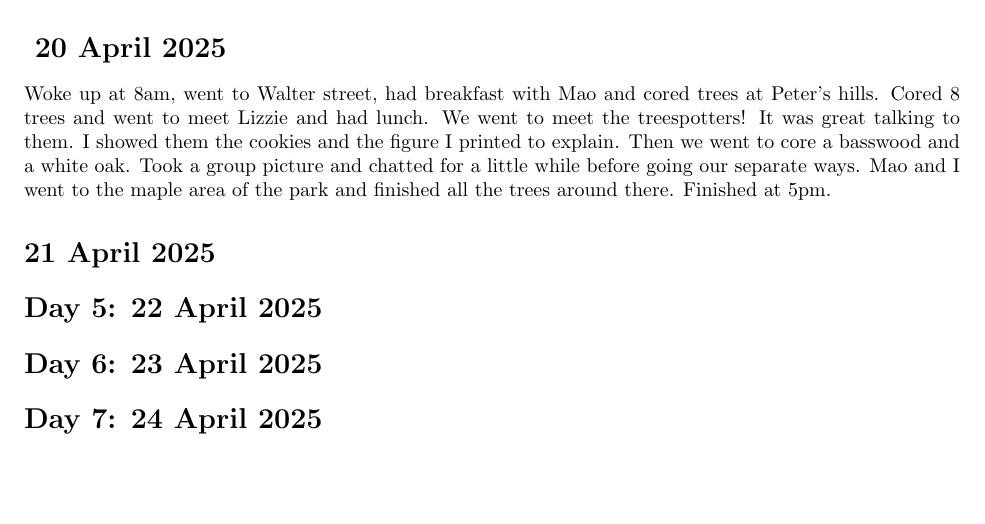
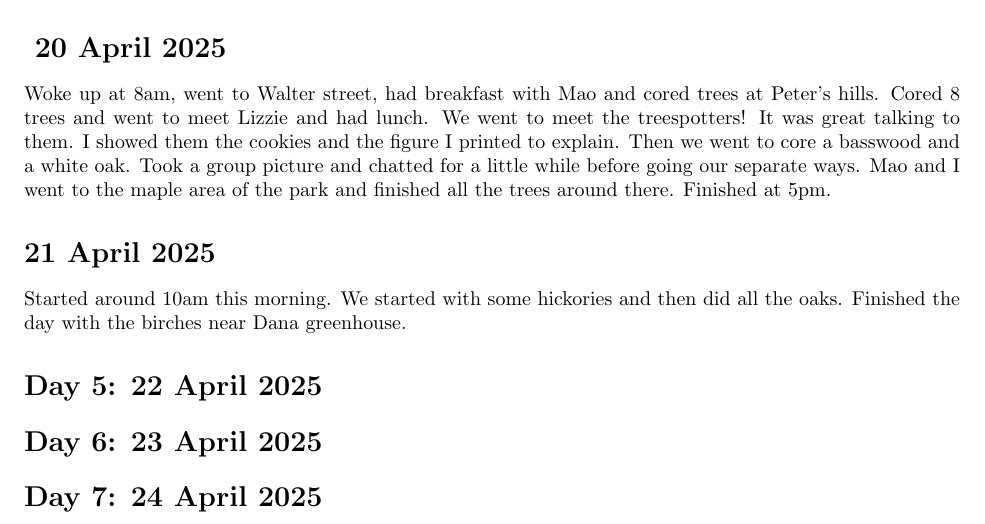
Before and after one commit to christophe-rd/coringtreespotters, a LaTeX document (notes/dailylog/dailylog.tex): part of the page, cut so that both start at the same text, the shorter picture padded with empty space. Compiled offline with pdfLaTeX.

Commit message:
daily log update

```diff
--- a/notes/dailylog/dailylog.tex
+++ b/notes/dailylog/dailylog.tex
@@ -15,8 +15,9 @@ Arrive in Boston in the morning, Lizzie picked us up and we drove to weldhill an
 
 \section*{ 20 April 2025}
 Woke up at 8am, went to Walter street, had breakfast with Mao and cored trees at Peter's hills. Cored 8 trees and went to meet Lizzie and had lunch. We went to meet the treespotters! It was great talking to them. I showed them the cookies and the figure I printed to explain. Then we went to core a basswood and a white oak. Took a group picture and chatted for a little while before going our separate ways. Mao and I went to the maple area of the park and finished all the trees around there. Finished at 5pm.
+
 \section*{21 April 2025}
-
+Started around 10am this morning. We started with some hickories and then did all the oaks. Finished the day with the birches near Dana greenhouse.
 \section*{Day 5: 22 April 2025}
 
 \section*{Day 6: 23 April 2025}
```
